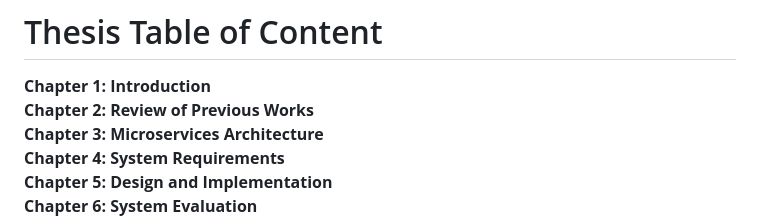
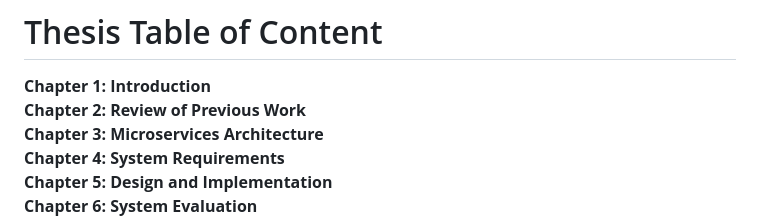
Before and after one commit to pouyanhessabi/B.Sc-Project-Healthcare-Microservice, a Markdown page: README.md, the part around the change. Rendered like a GitHub page.

```diff
--- a/README.md
+++ b/README.md
@@ -9,7 +9,7 @@ In the end, with the tools and evaluation methods and their matching with the sy
 
 # Thesis Table of Content
 **Chapter 1: Introduction** <br>
-**Chapter 2: Review of Previous Works** <br>
+**Chapter 2: Review of Previous Work** <br>
 **Chapter 3: Microservices Architecture** <br>
 **Chapter 4: System Requirements** <br>
 **Chapter 5: Design and Implementation** <br>
```
